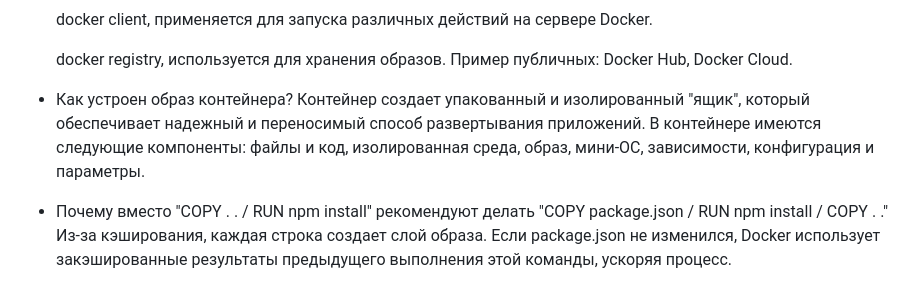
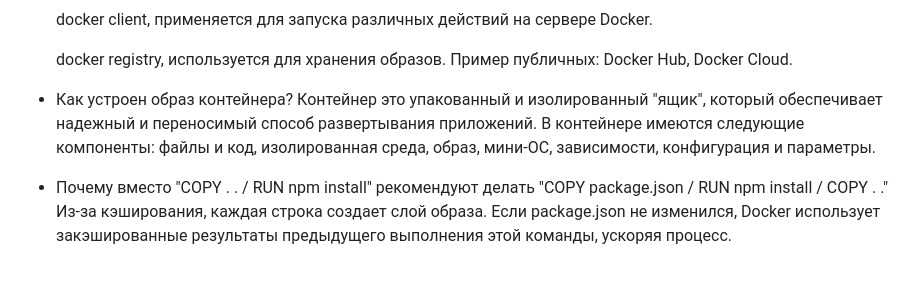
Before and after one commit to AmirUr/DevOps, a Markdown page: BIOCAD_task/ReadMe.md, the part around the change. GitHub-like rendering.

```diff
--- a/BIOCAD_task/ReadMe.md
+++ b/BIOCAD_task/ReadMe.md
@@ -41,7 +41,7 @@
 
   docker registry, используется для хранения образов. Пример публичных: Docker Hub, Docker Cloud.
 -	Как устроен образ контейнера?
-  Контейнер создает упакованный и изолированный "ящик", который обеспечивает надежный и переносимый способ развертывания приложений. В контейнере имеются следующие компоненты: файлы и код,   изолированная среда, образ, мини-ОС, зависимости, конфигурация и параметры.
+  Контейнер это упакованный и изолированный "ящик", который обеспечивает надежный и переносимый способ развертывания приложений. В контейнере имеются следующие компоненты: файлы и код,   изолированная среда, образ, мини-ОС, зависимости, конфигурация и параметры.
 -	Почему вместо "COPY . . / RUN npm install" рекомендуют делать "COPY package.json / RUN npm install / COPY . ."
   Из-за кэширования, каждая строка создает слой образа. Если package.json не изменился, Docker использует закэшированные результаты предыдущего выполнения этой команды, ускоряя процесс.
 -	Что такое под в Kubernetes? Могут ли два контейнера внутри одного пода слушать один и тот же порт?
```
